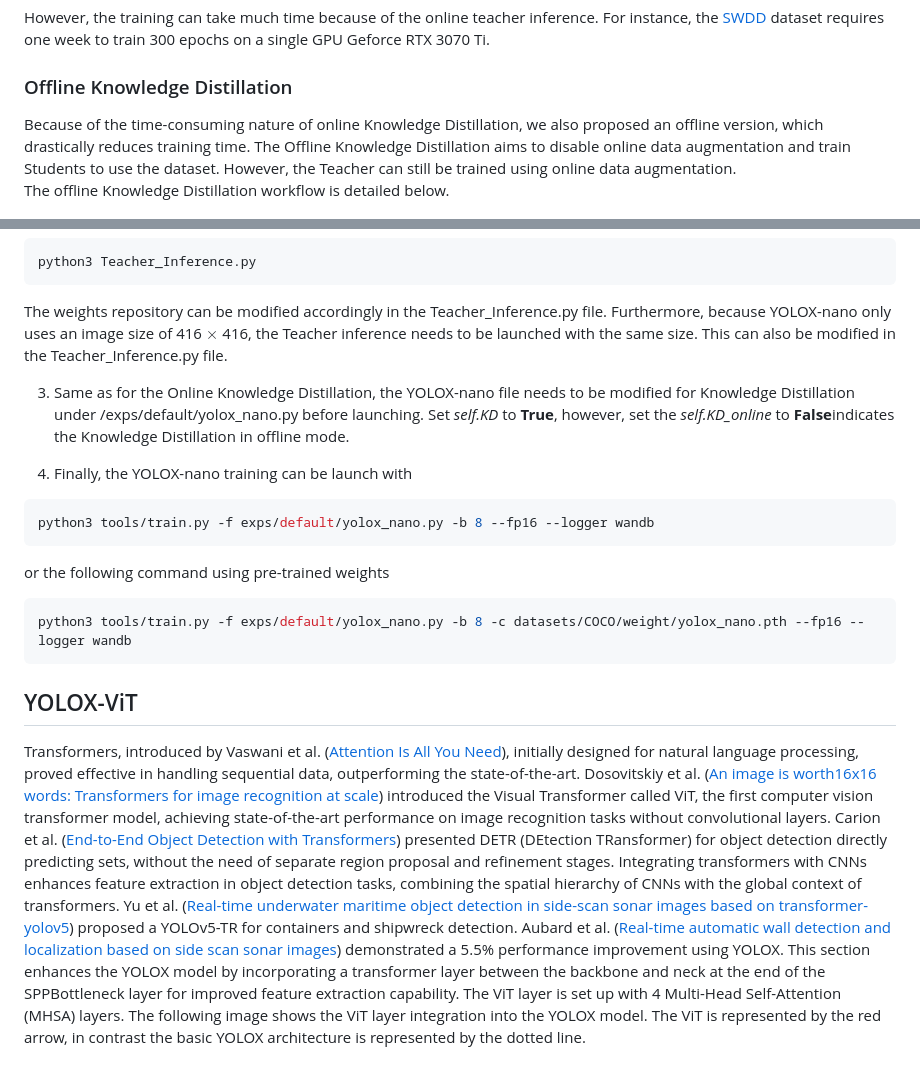
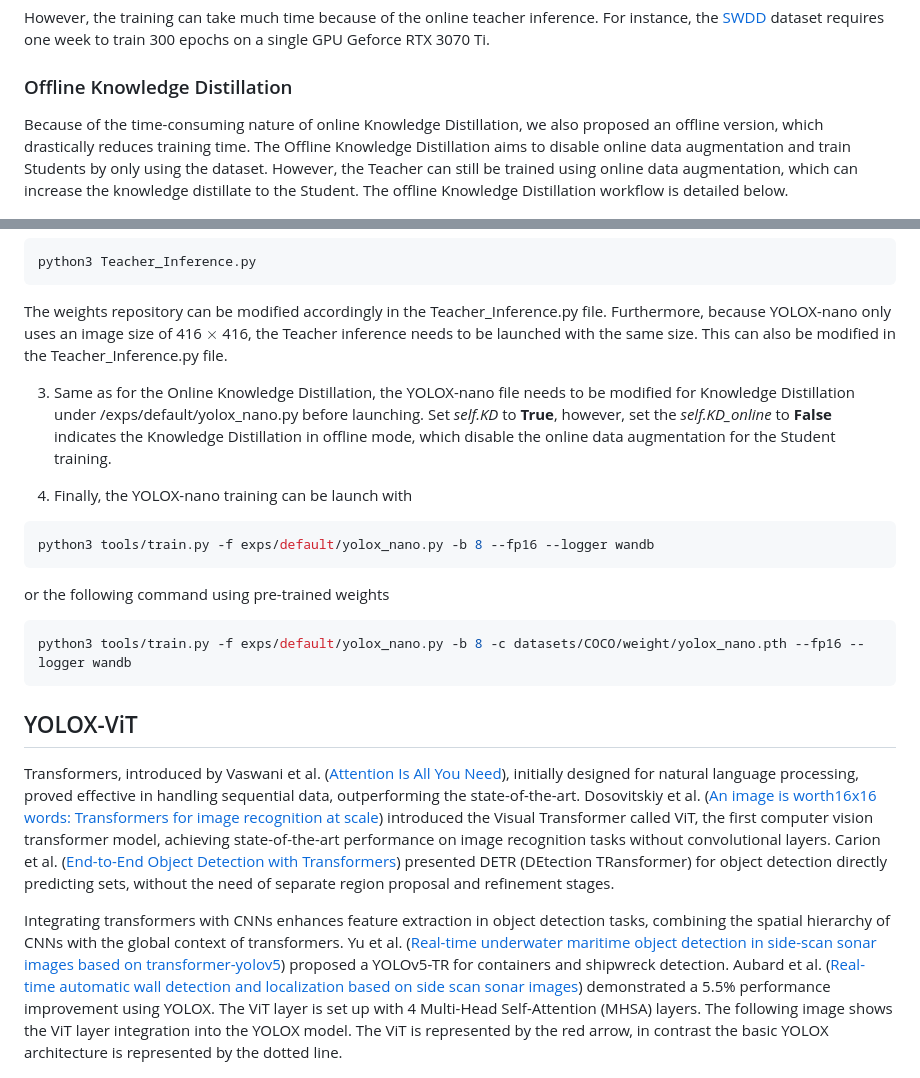
Before and after one commit to remaro-network/KD-YOLOX-ViT, a Markdown page: README.md, 2 parts joined by grey strips. Rendered like a GitHub page.

````diff
--- a/README.md
+++ b/README.md
@@ -81,8 +82,7 @@ During the Student training, the model saves the augmented images, launches the
 However, the training can take much time because of the online teacher inference. For instance, the [SWDD](https://zenodo.org/records/10528135) dataset requires one week to train 300 epochs on a single GPU Geforce RTX 3070 Ti.
 
 ### Offline Knowledge Distillation
-Because of the time-consuming nature of online Knowledge Distillation, we also proposed an offline version, which drastically reduces training time. The Offline Knowledge Distillation aims to disable online data augmentation and train Students to use the dataset. However, the Teacher can still be trained using online data augmentation.
-The offline Knowledge Distillation workflow is detailed below.
+Because of the time-consuming nature of online Knowledge Distillation, we also proposed an offline version, which drastically reduces training time. The Offline Knowledge Distillation aims to disable online data augmentation and train Students by only using the dataset. However, the Teacher can still be trained using online data augmentation, which can increase the knowledge distillate to the Student. The offline Knowledge Distillation workflow is detailed below.
 
 ![Offline KD](images/Offline-KD.png "Offline KD")
 1. The first steps *Train Teacher*, and *Save teacher weights* use the same command as for Online Knowledge Distillation
@@ -92,7 +92,7 @@ python3 Teacher_Inference.py
 ```
 The weights repository can be modified accordingly in the Teacher_Inference.py file. Furthermore, because YOLOX-nano only uses an image size of 416 $\times$ 416, the Teacher inference needs to be launched with the same size. This can also be modified in the Teacher_Inference.py file.
 
-3. Same as for the Online Knowledge Distillation, the YOLOX-nano file needs to be modified for Knowledge Distillation under /exps/default/yolox_nano.py before launching. Set *self.KD* to **True**, however, set the *self.KD\_online* to **False**indicates the Knowledge Distillation in offline mode.
+3. Same as for the Online Knowledge Distillation, the YOLOX-nano file needs to be modified for Knowledge Distillation under /exps/default/yolox_nano.py before launching. Set *self.KD* to **True**, however, set the *self.KD\_online* to **False** indicates the Knowledge Distillation in offline mode, which disable the online data augmentation for the Student training.
 
 4. Finally, the YOLOX-nano training can be launch with
 ```shell
@@ -104,8 +104,9 @@ python3 tools/train.py -f exps/default/yolox_nano.py -b 8 -c datasets/COCO/weigh
 ```
 
 ## YOLOX-ViT
-Transformers, introduced by Vaswani et al. ([Attention Is All You Need](https://proceedings.neurips.cc/paper_files/paper/2017/file/3f5ee243547dee91fbd053c1c4a845aa-Paper.pdf)), initially designed for natural language processing, proved effective in handling sequential data, outperforming the state-of-the-art. Dosovitskiy et al. ([An image is worth16x16 words: Transformers for image recognition at scale](https://api.semanticscholar.org/CorpusID:225039882)) introduced the Visual Transformer called ViT, the first computer vision transformer model, achieving state-of-the-art performance on image recognition tasks without convolutional
-layers. Carion et al. ([End-to-End Object Detection with Transformers](https://link.springer.com/chapter/10.1007/978-3-030-58452-8_13)) presented DETR (DEtection TRansformer) for object detection directly predicting sets, without the need of separate region proposal and refinement stages. Integrating transformers with CNNs enhances feature extraction in object detection tasks, combining the spatial hierarchy of CNNs with the global context of transformers. Yu et al. ([Real-time underwater maritime object detection in side-scan sonar images based on transformer-yolov5](https://www.mdpi.com/2072-4292/13/18/3555)) proposed a YOLOv5-TR for containers and shipwreck detection. Aubard et al. ([Real-time automatic wall detection and localization based on side scan sonar images](https://ieeexplore.ieee.org/document/9965813)) demonstrated a 5.5% performance improvement using YOLOX. This section enhances the YOLOX model by incorporating a transformer layer between the backbone and neck at the end of the SPPBottleneck layer for improved feature extraction capability. The ViT layer is set up with 4 Multi-Head Self-Attention (MHSA) layers. The following image shows the ViT layer integration into the YOLOX model. The ViT is represented by the red arrow, in contrast the basic YOLOX architecture is represented by the dotted line.
+Transformers, introduced by Vaswani et al. ([Attention Is All You Need](https://proceedings.neurips.cc/paper_files/paper/2017/file/3f5ee243547dee91fbd053c1c4a845aa-Paper.pdf)), initially designed for natural language processing, proved effective in handling sequential data, outperforming the state-of-the-art. Dosovitskiy et al. ([An image is worth16x16 words: Transformers for image recognition at scale](https://api.semanticscholar.org/CorpusID:225039882)) introduced the Visual Transformer called ViT, the first computer vision transformer model, achieving state-of-the-art performance on image recognition tasks without convolutional layers. Carion et al. ([End-to-End Object Detection with Transformers](https://link.springer.com/chapter/10.1007/978-3-030-58452-8_13)) presented DETR (DEtection TRansformer) for object detection directly predicting sets, without the need of separate region proposal and refinement stages.
+
+Integrating transformers with CNNs enhances feature extraction in object detection tasks, combining the spatial hierarchy of CNNs with the global context of transformers. Yu et al. ([Real-time underwater maritime object detection in side-scan sonar images based on transformer-yolov5](https://www.mdpi.com/2072-4292/13/18/3555)) proposed a YOLOv5-TR for containers and shipwreck detection. Aubard et al. ([Real-time automatic wall detection and localization based on side scan sonar images](https://ieeexplore.ieee.org/document/9965813)) demonstrated a 5.5% performance improvement using YOLOX. The ViT layer is set up with 4 Multi-Head Self-Attention (MHSA) layers. The following image shows the ViT layer integration into the YOLOX model. The ViT is represented by the red arrow, in contrast the basic YOLOX architecture is represented by the dotted line.
 
 ![YOLOX-ViT](images/YoloX-ViT-Model.png "YOLOX-ViT")
 
````
Also changed, not shown: other parts of README.md (+13 -5 lines), images/Launch-ViT.png, images/eu-commission.jpg (added), images/remaro-right-1024.png (added).
